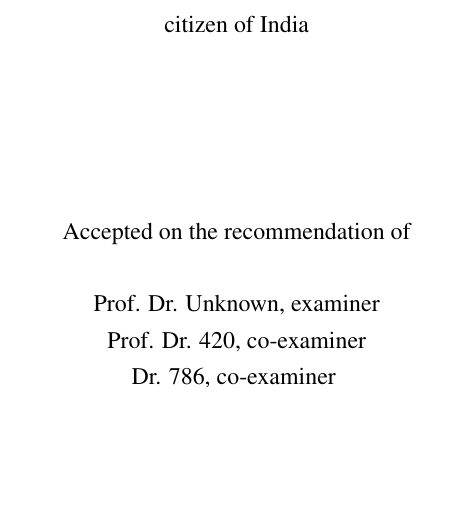
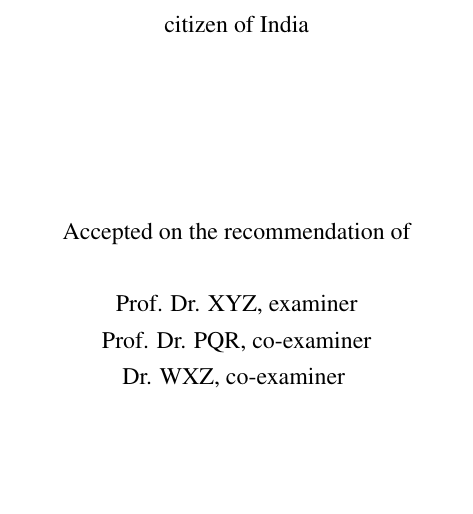
Before and after one commit to matthieuleydier/PhD.-Thesis-template-ETH-Zurich, a LaTeX thesis (mainThesis.tex, which reads frontMatter.tex): part of page 1 of 31, cut so that both start at the same text. Compiled offline with pdfLaTeX.

Commit message:
Modified final file

```diff
--- a/frontMatter.tex
+++ b/frontMatter.tex
@@ -38,9 +38,9 @@
 	\vspace{3cm}
 
 	Accepted on the recommendation of\\\vspace{.6cm}
-	Prof. Dr. Unknown, examiner\\
-	Prof. Dr. 420, co-examiner\\
-	Dr. 786, co-examiner
+	Prof. Dr. XYZ, examiner\\
+	Prof. Dr. PQR, co-examiner\\
+	Dr. WXZ, co-examiner
 }
 \vfill
 2021
```
Also changed, not shown: mainThesis.pdf, 2 other files.
